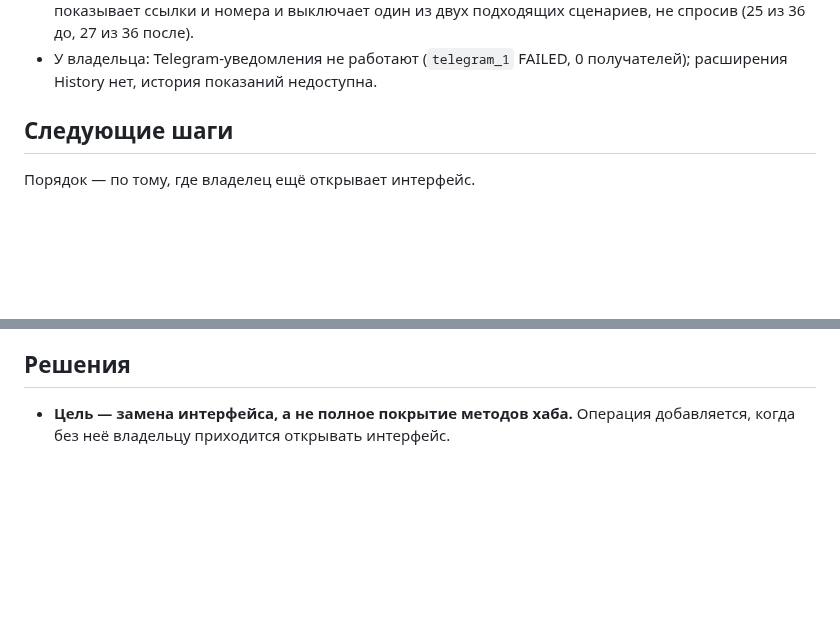
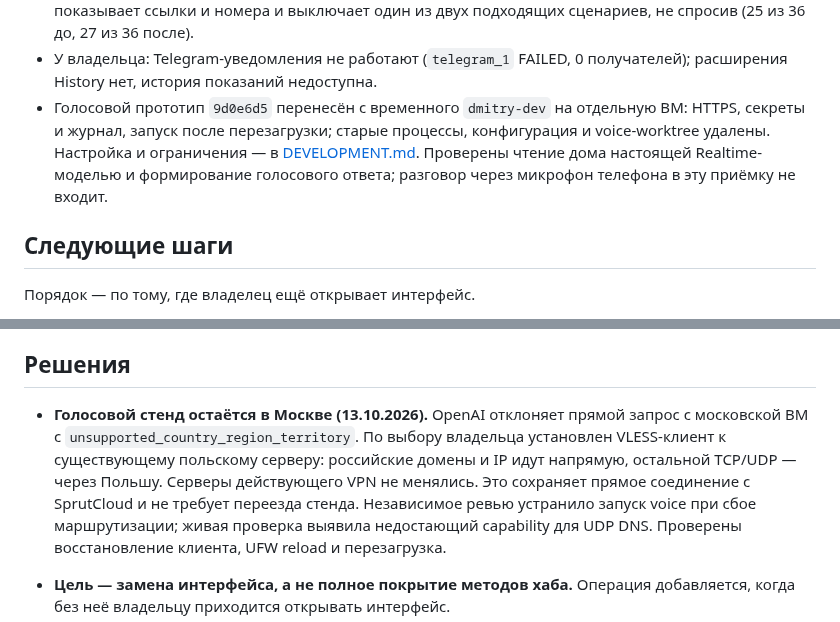
Before and after one commit to xor777/sprut-agent, a Markdown page: PLAN.md, 2 parts joined by grey strips. GitHub-like rendering; blank space fills up the shorter version.

```diff
--- a/PLAN.md
+++ b/PLAN.md
@@ -49,6 +49,12 @@
   подходящих сценариев, не спросив (25 из 36 до, 27 из 36 после).
 - У владельца: Telegram-уведомления не работают (`telegram_1` FAILED, 0
   получателей); расширения History нет, история показаний недоступна.
+- Голосовой прототип `9d0e6d5` перенесён с временного `dmitry-dev` на
+  отдельную ВМ: HTTPS, секреты и журнал, запуск после перезагрузки; старые
+  процессы, конфигурация и voice-worktree удалены. Настройка и ограничения —
+  в [DEVELOPMENT.md](DEVELOPMENT.md#голосовой-стенд-владельца). Проверены
+  чтение дома настоящей Realtime-моделью и формирование голосового ответа;
+  разговор через микрофон телефона в эту приёмку не входит.
 
 ## Следующие шаги
 
@@ -82,6 +88,15 @@
 очистке старых наблюдений.
 
 ## Решения
+
+- **Голосовой стенд остаётся в Москве (13.10.2026).** OpenAI отклоняет прямой
+  запрос с московской ВМ с `unsupported_country_region_territory`. По выбору
+  владельца установлен VLESS-клиент к существующему польскому серверу:
+  российские домены и IP идут напрямую, остальной TCP/UDP — через Польшу.
+  Серверы действующего VPN не менялись. Это сохраняет прямое соединение с
+  SprutCloud и не требует переезда стенда. Независимое ревью устранило запуск
+  voice при сбое маршрутизации; живая проверка выявила недостающий capability
+  для UDP DNS. Проверены восстановление клиента, UFW reload и перезагрузка.
 
 - **Цель — замена интерфейса, а не полное покрытие методов хаба.** Операция
   добавляется, когда без неё владельцу приходится открывать интерфейс.
```
Also changed, not shown: DEVELOPMENT.md (+44 -0 lines).
